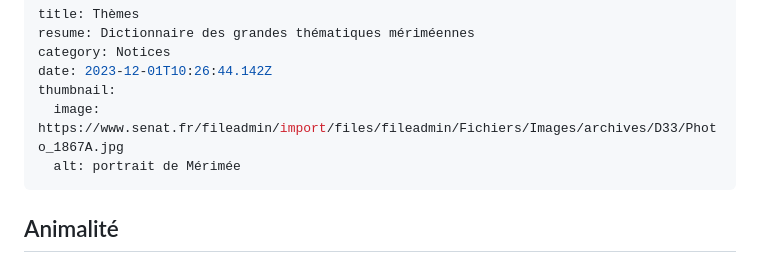
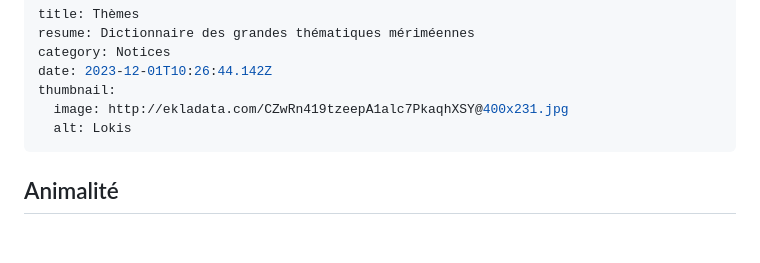
Before and after one commit to societe-merimee/societe-merimee, a Markdown page: content/blog/01-12-2023-thèmes.md, the part around the change. GitHub-like rendering; blank space fills up the shorter version.

Commit message:
Update Blog “01-12-2023-thèmes”

```diff
--- a/content/blog/01-12-2023-thèmes.md
+++ b/content/blog/01-12-2023-thèmes.md
@@ -4,8 +4,8 @@ resume: Dictionnaire des grandes thématiques mériméennes
 category: Notices
 date: 2023-12-01T10:26:44.142Z
 thumbnail:
-  image: https://www.senat.fr/fileadmin/import/files/fileadmin/Fichiers/Images/archives/D33/Photo_1867A.jpg
-  alt: portrait de Mérimée
+  image: http://ekladata.com/CZwRn419tzeepA1alc7PkaqhXSY@400x231.jpg
+  alt: Lokis
 ---
 ## Animalité
 
```
